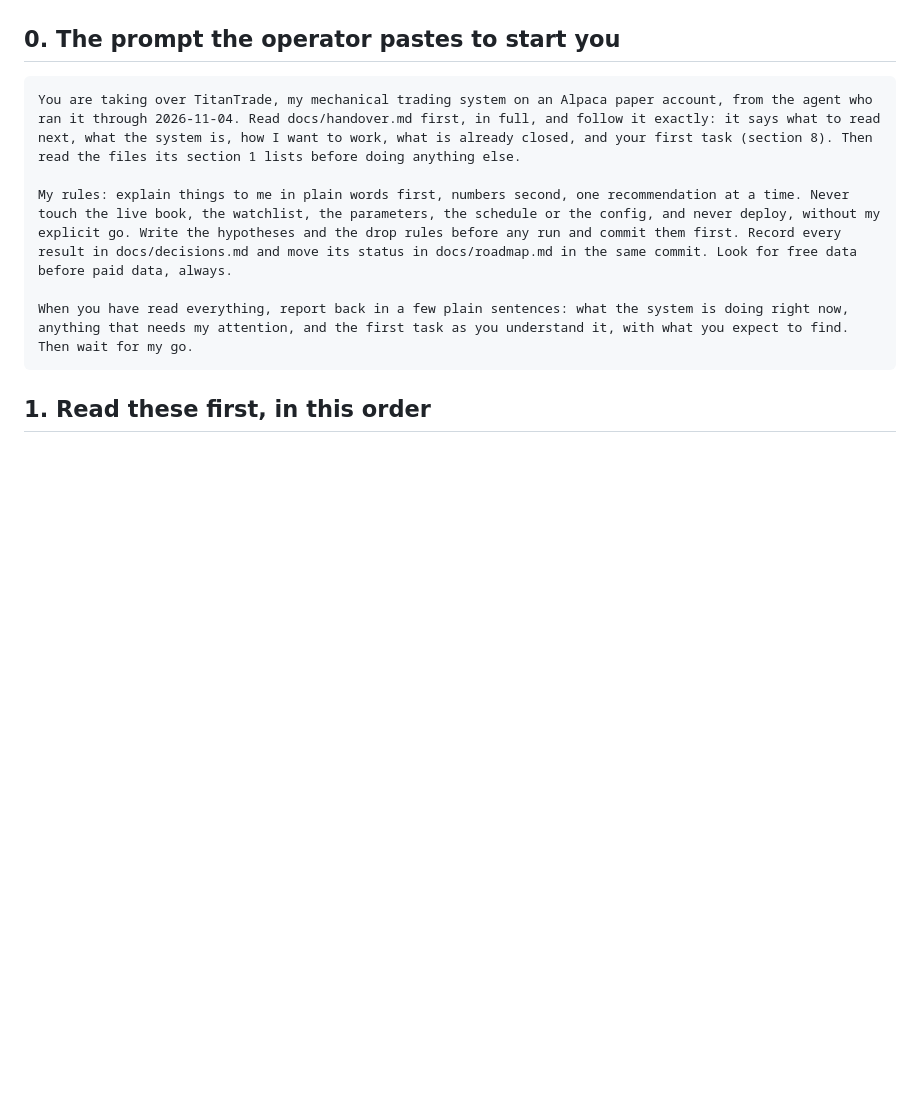
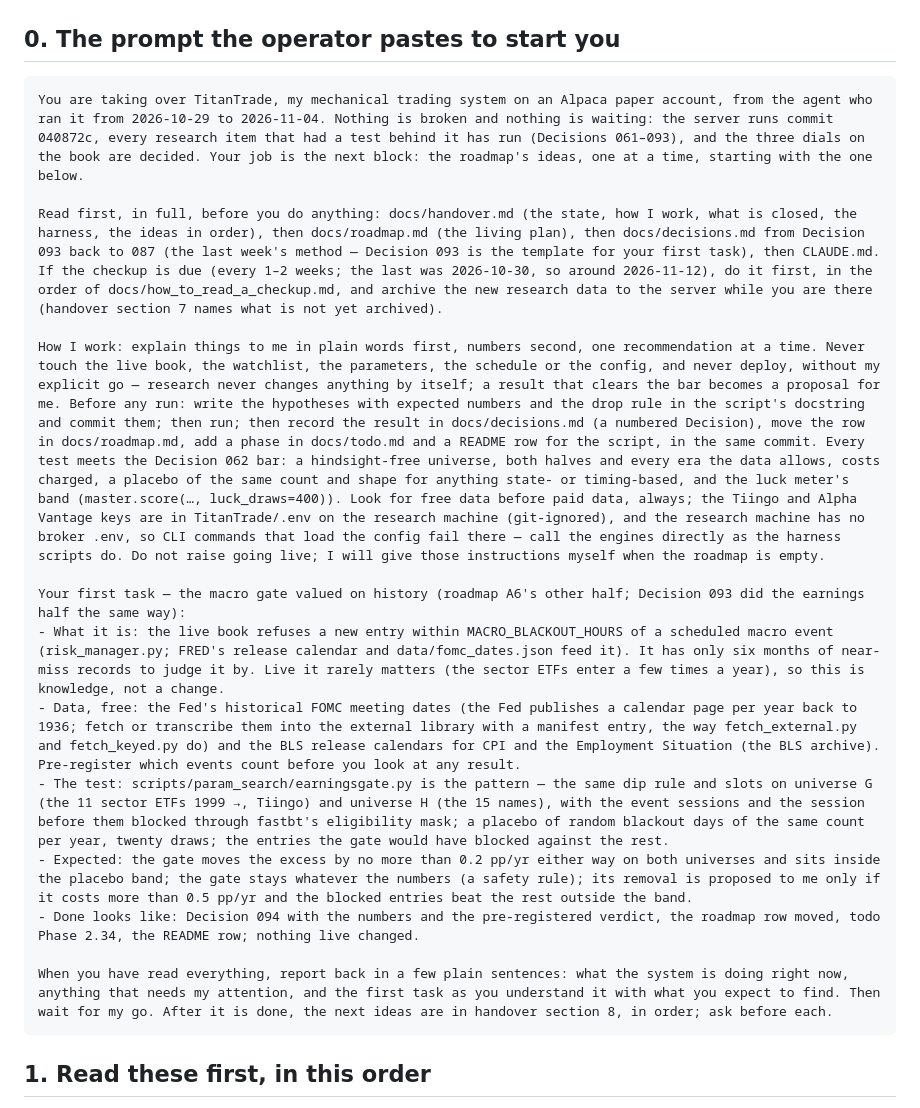
Before and after one commit to TitanFox13/TitanTrade, a Markdown page: docs/handover.md, the part around the change. Rendered like a GitHub page; blank space fills up the shorter version.

Commit message:
Handover section 0: the paste prompt for the next agent — the state, the reading order, the working rules, the first task (the macro gate valued on history, Decision 093's method), what done looks like
Co-Authored-By: Claude Fable 5.1 <noreply@anthropic.com>

````diff
--- a/docs/handover.md
+++ b/docs/handover.md
@@ -5,11 +5,20 @@ You are taking over a mechanical equity trading system called TitanTrade from th
 ## 0. The prompt the operator pastes to start you
 
 ```
-You are taking over TitanTrade, my mechanical trading system on an Alpaca paper account, from the agent who ran it through 2026-11-04. Read docs/handover.md first, in full, and follow it exactly: it says what to read next, what the system is, how I want to work, what is already closed, and your first task (section 8). Then read the files its section 1 lists before doing anything else.
+You are taking over TitanTrade, my mechanical trading system on an Alpaca paper account, from the agent who ran it from 2026-10-29 to 2026-11-04. Nothing is broken and nothing is waiting: the server runs commit 040872c, every research item that had a test behind it has run (Decisions 061–093), and the three dials on the book are decided. Your job is the next block: the roadmap's ideas, one at a time, starting with the one below.
 
-My rules: explain things to me in plain words first, numbers second, one recommendation at a time. Never touch the live book, the watchlist, the parameters, the schedule or the config, and never deploy, without my explicit go. Write the hypotheses and the drop rules before any run and commit them first. Record every result in docs/decisions.md and move its status in docs/roadmap.md in the same commit. Look for free data before paid data, always.
+Read first, in full, before you do anything: docs/handover.md (the state, how I work, what is closed, the harness, the ideas in order), then docs/roadmap.md (the living plan), then docs/decisions.md from Decision 093 back to 087 (the last week's method — Decision 093 is the template for your first task), then CLAUDE.md. If the checkup is due (every 1–2 weeks; the last was 2026-10-30, so around 2026-11-12), do it first, in the order of docs/how_to_read_a_checkup.md, and archive the new research data to the server while you are there (handover section 7 names what is not yet archived).
 
-When you have read everything, report back in a few plain sentences: what the system is doing right now, anything that needs my attention, and the first task as you understand it, with what you expect to find. Then wait for my go.
+How I work: explain things to me in plain words first, numbers second, one recommendation at a time. Never touch the live book, the watchlist, the parameters, the schedule or the config, and never deploy, without my explicit go — research never changes anything by itself; a result that clears the bar becomes a proposal for me. Before any run: write the hypotheses with expected numbers and the drop rule in the script's docstring and commit them; then run; then record the result in docs/decisions.md (a numbered Decision), move the row in docs/roadmap.md, add a phase in docs/todo.md and a README row for the script, in the same commit. Every test meets the Decision 062 bar: a hindsight-free universe, both halves and every era the data allows, costs charged, a placebo of the same count and shape for anything state- or timing-based, and the luck meter's band (master.score(…, luck_draws=400)). Look for free data before paid data, always; the Tiingo and Alpha Vantage keys are in TitanTrade/.env on the research machine (git-ignored), and the research machine has no broker .env, so CLI commands that load the config fail there — call the engines directly as the harness scripts do. Do not raise going live; I will give those instructions myself when the roadmap is empty.
+
+Your first task — the macro gate valued on history (roadmap A6's other half; Decision 093 did the earnings half the same way):
+- What it is: the live book refuses a new entry within MACRO_BLACKOUT_HOURS of a scheduled macro event (risk_manager.py; FRED's release calendar and data/fomc_dates.json feed it). It has only six months of near-miss records to judge it by. Live it rarely matters (the sector ETFs enter a few times a year), so this is knowledge, not a change.
+- Data, free: the Fed's historical FOMC meeting dates (the Fed publishes a calendar page per year back to 1936; fetch or transcribe them into the external library with a manifest entry, the way fetch_external.py and fetch_keyed.py do) and the BLS release calendars for CPI and the Employment Situation (the BLS archive). Pre-register which events count before you look at any result.
+- The test: scripts/param_search/earningsgate.py is the pattern — the same dip rule and slots on universe G (the 11 sector ETFs 1999 →, Tiingo) and universe H (the 15 names), with the event sessions and the session before them blocked through fastbt's eligibility mask; a placebo of random blackout days of the same count per year, twenty draws; the entries the gate would have blocked against the rest.
+- Expected: the gate moves the excess by no more than 0.2 pp/yr either way on both universes and sits inside the placebo band; the gate stays whatever the numbers (a safety rule); its removal is proposed to me only if it costs more than 0.5 pp/yr and the blocked entries beat the rest outside the band.
+- Done looks like: Decision 094 with the numbers and the pre-registered verdict, the roadmap row moved, todo Phase 2.34, the README row; nothing live changed.
+
+When you have read everything, report back in a few plain sentences: what the system is doing right now, anything that needs my attention, and the first task as you understand it with what you expect to find. Then wait for my go. After it is done, the next ideas are in handover section 8, in order; ask before each.
 ```
 
 ## 1. Read these first, in this order
````
